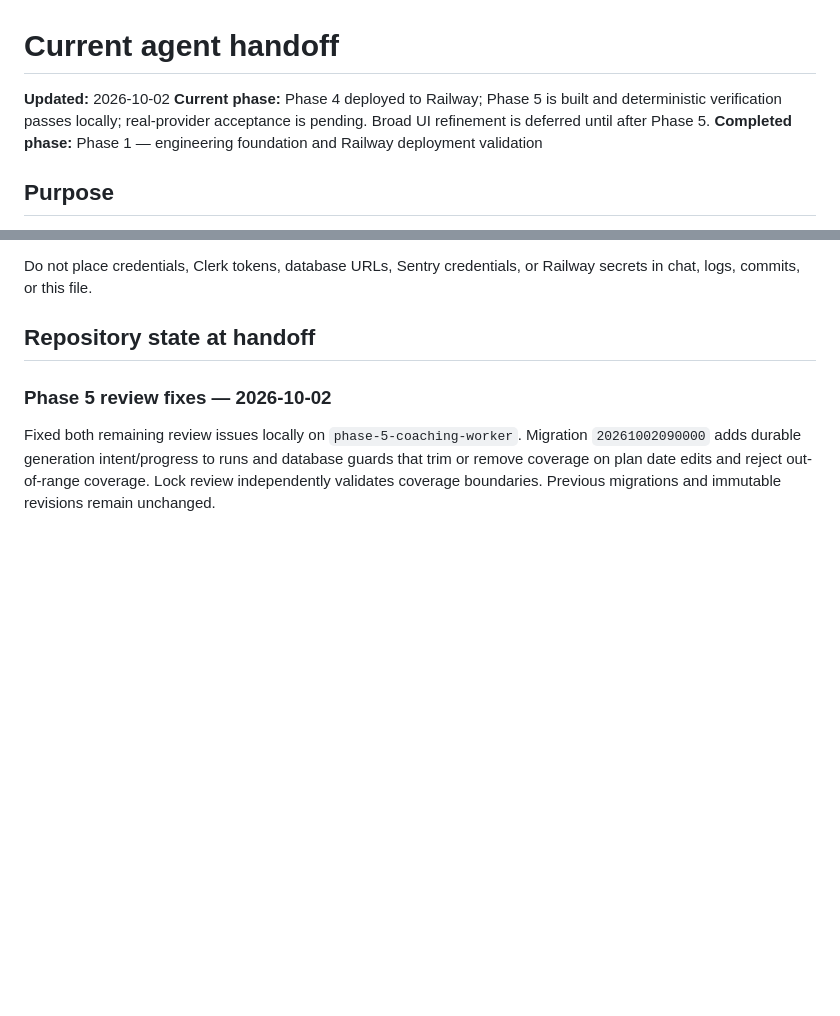
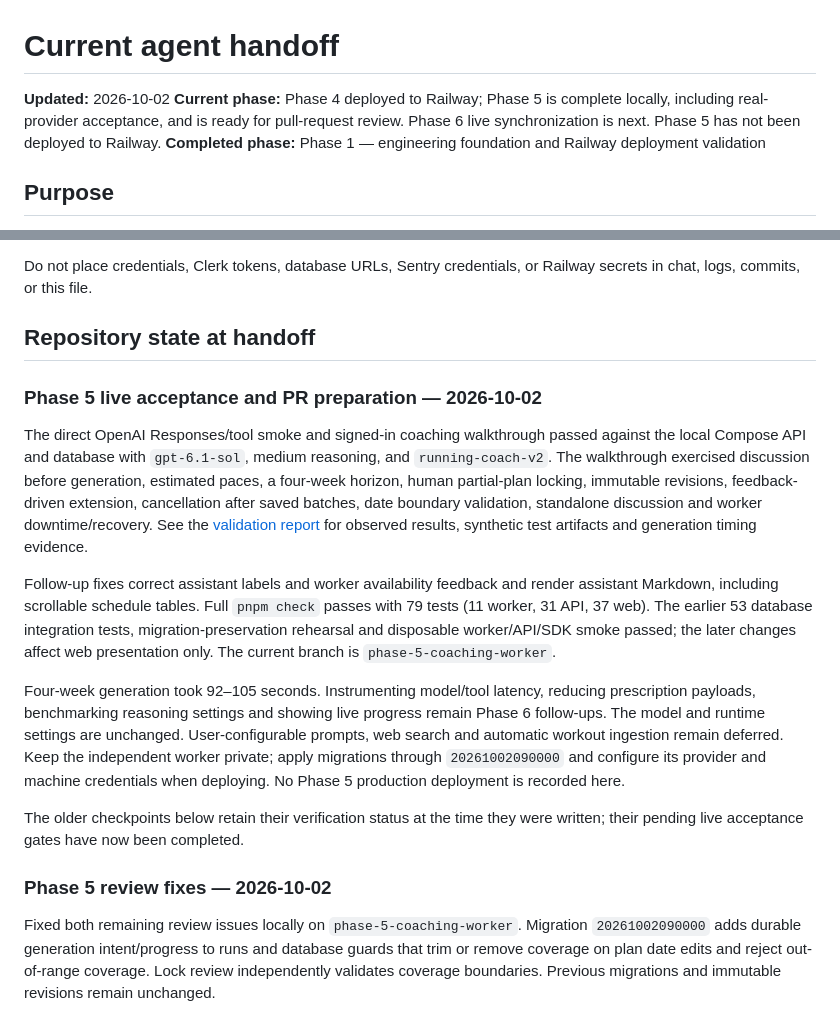
Before and after one commit to benjamingriff/askesis, a Markdown page: docs/current-handoff.md, 2 parts joined by grey strips. GitHub-like rendering; blank space fills up the shorter version.

Commit message:
Record Phase 5 live acceptance and review readiness

```diff
--- a/docs/current-handoff.md
+++ b/docs/current-handoff.md
@@ -1,7 +1,7 @@
 # Current agent handoff
 
 **Updated:** 2026-10-02
-**Current phase:** Phase 4 deployed to Railway; Phase 5 is built and deterministic verification passes locally; real-provider acceptance is pending. Broad UI refinement is deferred until after Phase 5.
+**Current phase:** Phase 4 deployed to Railway; Phase 5 is complete locally, including real-provider acceptance, and is ready for pull-request review. Phase 6 live synchronization is next. Phase 5 has not been deployed to Railway.
 **Completed phase:** Phase 1 — engineering foundation and Railway deployment validation
 
 ## Purpose
@@ -18,6 +18,35 @@ Before making changes, read:
 Do not place credentials, Clerk tokens, database URLs, Sentry credentials, or Railway secrets in chat, logs, commits, or this file.
 
 ## Repository state at handoff
+
+### Phase 5 live acceptance and PR preparation — 2026-10-02
+
+The direct OpenAI Responses/tool smoke and signed-in coaching walkthrough passed
+against the local Compose API and database with `gpt-6.1-sol`, medium reasoning,
+and `running-coach-v2`. The walkthrough exercised discussion before generation,
+estimated paces, a four-week horizon, human partial-plan locking, immutable
+revisions, feedback-driven extension, cancellation after saved batches, date
+boundary validation, standalone discussion and worker downtime/recovery.
+See the [validation report](./phase-5-validation.md) for observed results,
+synthetic test artifacts and generation timing evidence.
+
+Follow-up fixes correct assistant labels and worker availability feedback and
+render assistant Markdown, including scrollable schedule tables. Full
+`pnpm check` passes with 79 tests (11 worker, 31 API, 37 web). The earlier 53
+database integration tests, migration-preservation rehearsal and disposable
+worker/API/SDK smoke passed; the later changes affect web presentation only.
+The current branch is `phase-5-coaching-worker`.
+
+Four-week generation took 92–105 seconds. Instrumenting model/tool latency,
+reducing prescription payloads, benchmarking reasoning settings and showing live
+progress remain Phase 6 follow-ups. The model and runtime settings are unchanged.
+User-configurable prompts, web search and automatic workout ingestion remain
+deferred. Keep the independent worker private; apply migrations through
+`20261002090000` and configure its provider and machine credentials when deploying.
+No Phase 5 production deployment is recorded here.
+
+The older checkpoints below retain their verification status at the time they
+were written; their pending live acceptance gates have now been completed.
 
 ### Phase 5 review fixes — 2026-10-02
 
```
